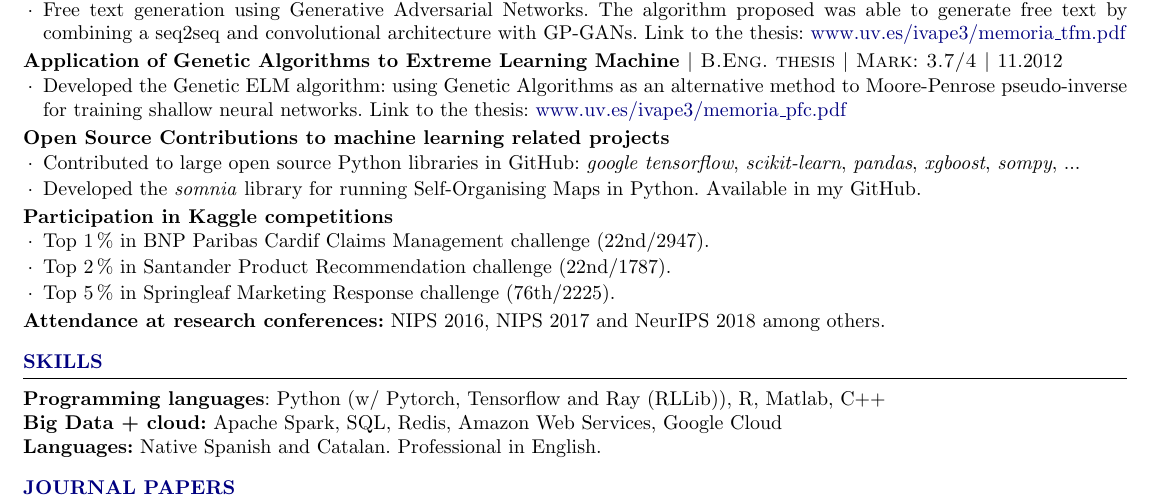
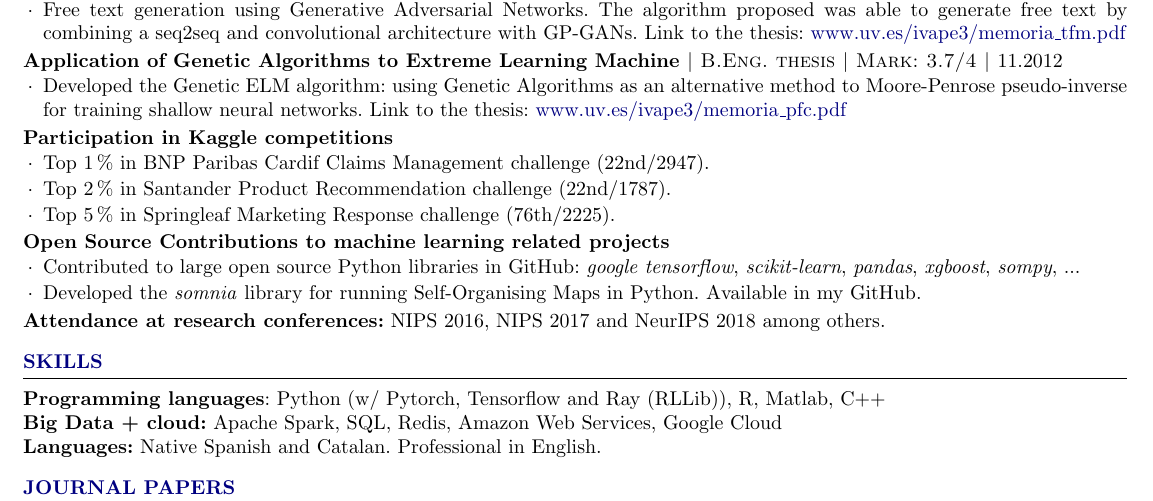
Before and after one commit to ivallesp/one-page-resume, a LaTeX CV (cv.tex): part of the page, cut so that both start at the same text. Compiled offline with pdfLaTeX.

Commit message:
Reorder projects and achievements section

```diff
--- a/cv.tex
+++ b/cv.tex
@@ -183,17 +183,6 @@ Senior Data Scientist at Amazon EU Supply Chain Science team and part-time PhD s
 
 \vspace{-6pt}
 
-\begin{rSubsection}{Open Source Contributions to machine learning related projects}
-{}{}{}
-
-\vspace{-3pt}
-
-\item Contributed to large open source Python libraries in GitHub: \textit{google tensorflow}, \textit{scikit-learn}, \textit{pandas}, \textit{xgboost}, \textit{sompy}, ...
-\item Developed the \textit{somnia} library for running Self-Organising Maps in Python. Available in my GitHub.
-\end{rSubsection}
-
-\vspace{-6pt}
-
 \begin{rSubsection}{Participation in Kaggle competitions}
 {}{}{}
 
```
Also changed, not shown: cv.tex (13 more changed lines).
